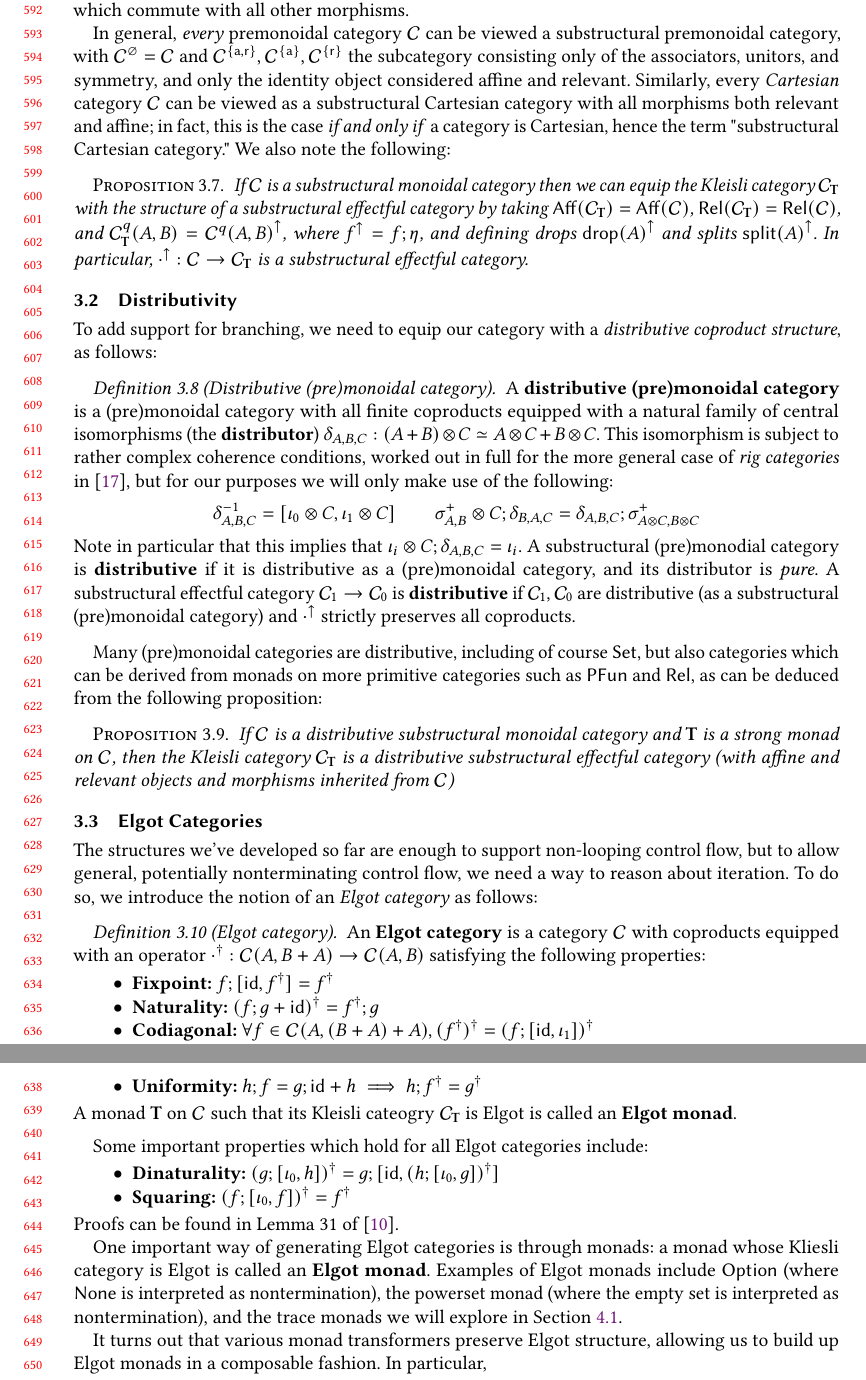
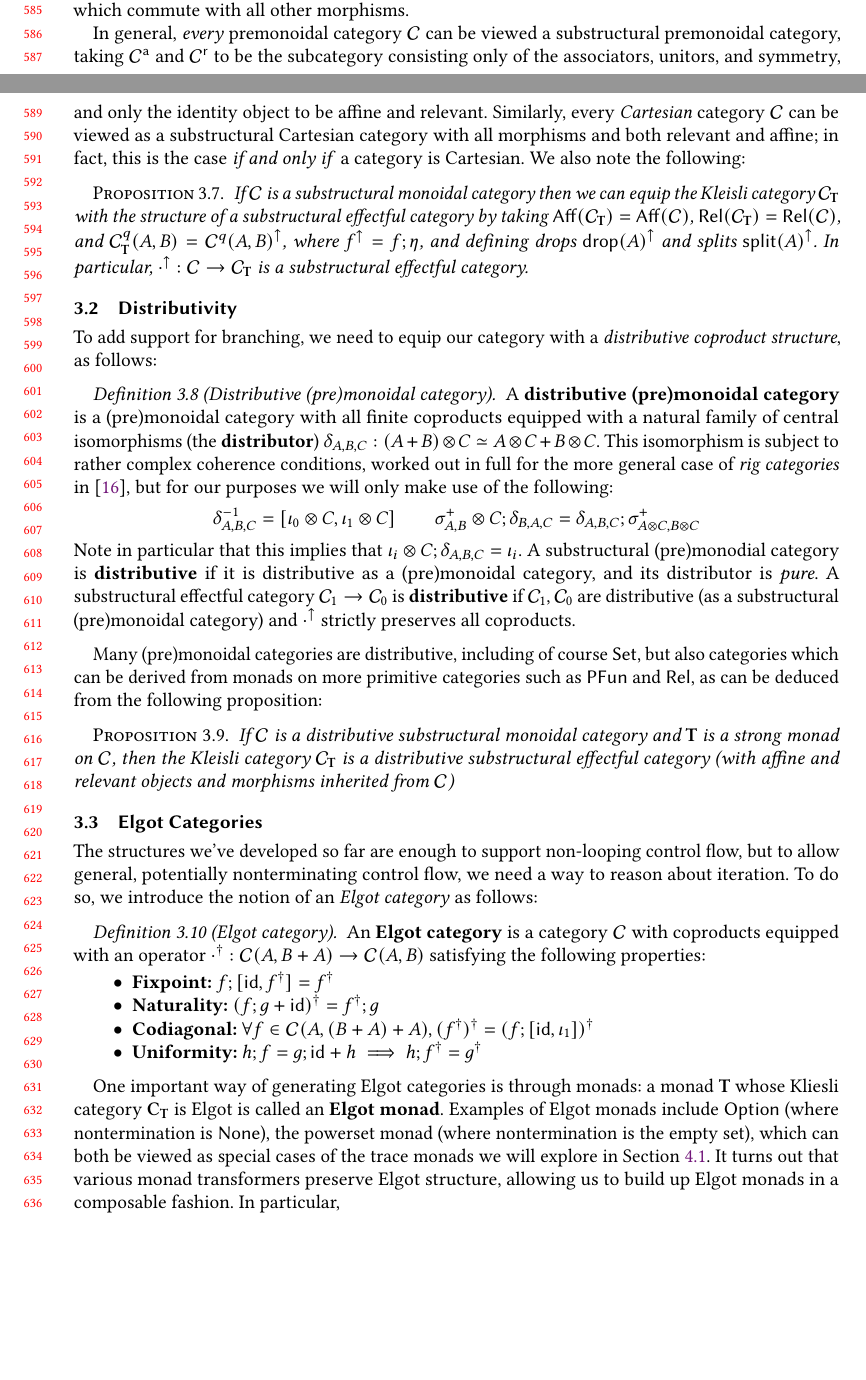
Before and after one commit to imbrem/old-isotope-semantics, a LaTeX paper (pldi24/paper.tex): two parts of pages 13 and 14 of 30 before the commit and two parts of pages 12 and 13 of 30 after it, joined at a grey line, cut so that both start at the same text, the shorter picture padded with empty space. Compiled offline with pdfLaTeX.

Commit message:
Cut half a page

```diff
--- a/pldi24/paper.tex
+++ b/pldi24/paper.tex
@@ -1336,14 +1329,13 @@ satisfies the axioms of a substructural effectful category. Note that here the
 to the state, and therefore which commute with all other morphisms.
 
 In general, \textit{every} premonoidal category \(\mc{C}\) can be viewed a
-substructural premonoidal category, with \(\mc{C}^\varnothing = \mc{C}\) and
-\(\mc{C}^{\{\ms{a}, \ms{r}\}}, \mc{C}^{\{\ms{a}\}}, \mc{C}^{\{\ms{r}\}}\) the
-subcategory consisting only of the associators, unitors, and symmetry, and only
-the identity object considered affine and relevant. Similarly, every
-\textit{Cartesian} category \(\mc{C}\) can be viewed as a substructural
-Cartesian category with all morphisms both relevant and affine; in fact, this is
-the case \textit{if and only if} a category is Cartesian, hence the term
-"substructural Cartesian category." We also note the following:
+substructural premonoidal category, taking \(\mc{C}^{\ms{a}}\) and
+\(\mc{C}^{\ms{r}}\) to be the subcategory consisting only of the associators,
+unitors, and symmetry, and only the identity object to be affine and relevant.
+Similarly, every \textit{Cartesian} category \(\mc{C}\) can be viewed as a
+substructural Cartesian category with all morphisms and both relevant and
+affine; in fact, this is the case \textit{if and only if} a category is
+Cartesian. We also note the following:
 \begin{proposition}
   If \(\mc{C}\) is a substructural monoidal category then we can equip the
   Kleisli category \(\mc{C}_{\mb{T}}\) with the structure of a substructural
@@ -1427,26 +1419,25 @@ way to reason about iteration. To do so, we introduce the notion of an
       h;f = g;\ms{id} + h \implies h;f^\dagger = g^\dagger
     \)
   \end{itemize}
-  A monad \(\mb{T}\) on \(\mc{C}\) such that its Kleisli cateogry
-  \(\mc{C}_{\mb{T}}\) is Elgot is called an \textbf{Elgot monad}.
+  % A monad \(\mb{T}\) on \(\mc{C}\) such that its Kleisli cateogry
+  % \(\mc{C}_{\mb{T}}\) is Elgot is called an \textbf{Elgot monad}.
 \end{definition}
-Some important properties which hold for all Elgot categories include:
-\begin{itemize}
-  \item \textbf{Dinaturality:} \((g;[\iota_0, h])^\dagger = g;[\ms{id},
-  (h;[\iota_0, g])^\dagger]\)
-  \item \textbf{Squaring:} \((f;[\iota_0, f])^\dagger = f^\dagger\)
-\end{itemize}
-Proofs can be found in Lemma 31 of \cite{goncharov-squaring}.
+% Some important properties which hold for all Elgot categories include:
+% \begin{itemize}
+%   \item \textbf{Dinaturality:} \((g;[\iota_0, h])^\dagger = g;[\ms{id},
+%   (h;[\iota_0, g])^\dagger]\)
+%   \item \textbf{Squaring:} \((f;[\iota_0, f])^\dagger = f^\dagger\)
+% \end{itemize}
+% Proofs can be found in Lemma 31 of \cite{goncharov-squaring}.
 
 One important way of generating Elgot categories is through monads: a monad
-whose Kliesli category is Elgot is called an \textbf{Elgot monad}. Examples of
-Elgot monads include \(\ms{Option}\) (where \(\ms{None}\) is interpreted as
-nontermination), the powerset monad (where the empty set is interpreted as
-nontermination), and the trace monads we will explore in Section
-\ref{ssec:trace-monads}.
-
-It turns out that various monad transformers preserve Elgot structure, allowing
-us to build up Elgot monads in a composable fashion. In particular,
+\(\mb{T}\) whose Kliesli category \(\mb{C}_{\mb{T}}\) is Elgot is called an
+\textbf{Elgot monad}. Examples of Elgot monads include \(\ms{Option}\) (where
+nontermination is \(\ms{None}\)), the powerset monad (where nontermination is
+the empty set), which can both be viewed as special cases of the trace monads we
+will explore in Section \ref{ssec:trace-monads}. It turns out that various monad
+transformers preserve Elgot structure, allowing us to build up Elgot monads in a
+composable fashion. In particular,
 \begin{proposition}
   If \(\mb{T}\) is an Elgot monad on \(\ms{Set}\), then \(\ms{StateT}\;S\;\mb{T}
   = \lambda A. S \to \ms{T}(A \times S)\), \(\ms{ReaderT}\;\mb{T}\;S = \lambda
```
Also changed, not shown: pldi24/paper.tex (44 more changed lines).
